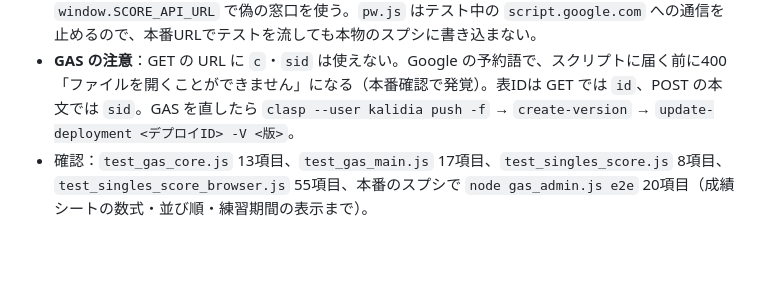
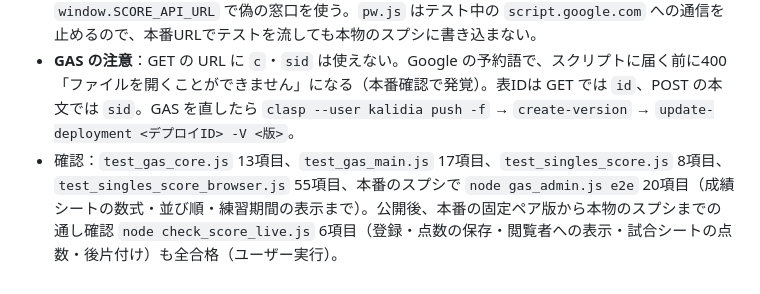
Before and after one commit to sasukewebjob-ai/badminton-doubles-court, a Markdown page: CLAUDE.md, the part around the change. GitHub-like rendering; blank space fills up the shorter version.

Commit message:
本番からスプシへの通し確認（6項目合格）をCLAUDE.mdに記録
Co-Authored-By: Claude Opus 5.5 <noreply@anthropic.com>
Claude-Session: https://claude.ai/code/session_01BPpPMa29cQWXJrLbEuaoGy

```diff
--- a/CLAUDE.md
+++ b/CLAUDE.md
@@ -204,4 +204,4 @@
 - **アプリ（singles.html 固定ペア番号＋名簿）**：練習日が大会の練習期間なら、名簿の上に大会と大会ペアを出す。大会ペアは2人とも選ぶと自動でペアになり、残りはタップ順に臨時ペアになる。練習期間が重なる大会で相方が2人いるときは、大会日の早い方を使う。「点数を記録する」は練習期間ならオンで始まる。オフの表はスプシに何も送らず、従来どおりの表になる。作った後でも幹事の端末で切り替えられる（ユーザー選択）。各試合の下に点数欄を常に出す。保存すると「21 - 18 ✓」［直す］になる。共有リンクを開いた人も入力できる。画面を開いている間は30秒ごと、または🔄で最新になり、幹事が作り直すと閲覧者の表も最新になる。画像と読み上げは変えていない。
 - **通信の仕組み**：表ID（`scoreId`）は共有リンクに入れ、作り直しの鍵（hostKey）は作った端末の localStorage（`badminton-singles-score-keys-v1`）にだけ置く。通信先は公開ページ（sasukewebjob-ai.github.io）のときだけ使う。手元のファイルでは通信しない。テストは `window.SCORE_API_URL` で偽の窓口を使う。`pw.js` はテスト中の `script.google.com` への通信を止めるので、本番URLでテストを流しても本物のスプシに書き込まない。
 - **GAS の注意**：GET の URL に `c`・`sid` は使えない。Google の予約語で、スクリプトに届く前に400「ファイルを開くことができません」になる（本番確認で発覚）。表IDは GET では `id`、POST の本文では `sid`。GAS を直したら `clasp --user kalidia push -f` → `create-version` → `update-deployment <デプロイID> -V <版>`。
-- 確認：`test_gas_core.js` 13項目、`test_gas_main.js` 17項目、`test_singles_score.js` 8項目、`test_singles_score_browser.js` 55項目、本番のスプシで `node gas_admin.js e2e` 20項目（成績シートの数式・並び順・練習期間の表示まで）。
+- 確認：`test_gas_core.js` 13項目、`test_gas_main.js` 17項目、`test_singles_score.js` 8項目、`test_singles_score_browser.js` 55項目、本番のスプシで `node gas_admin.js e2e` 20項目（成績シートの数式・並び順・練習期間の表示まで）。公開後、本番の固定ペア版から本物のスプシまでの通し確認 `node check_score_live.js` 6項目（登録・点数の保存・閲覧者への表示・試合シートの点数・後片付け）も全合格（ユーザー実行）。
```
